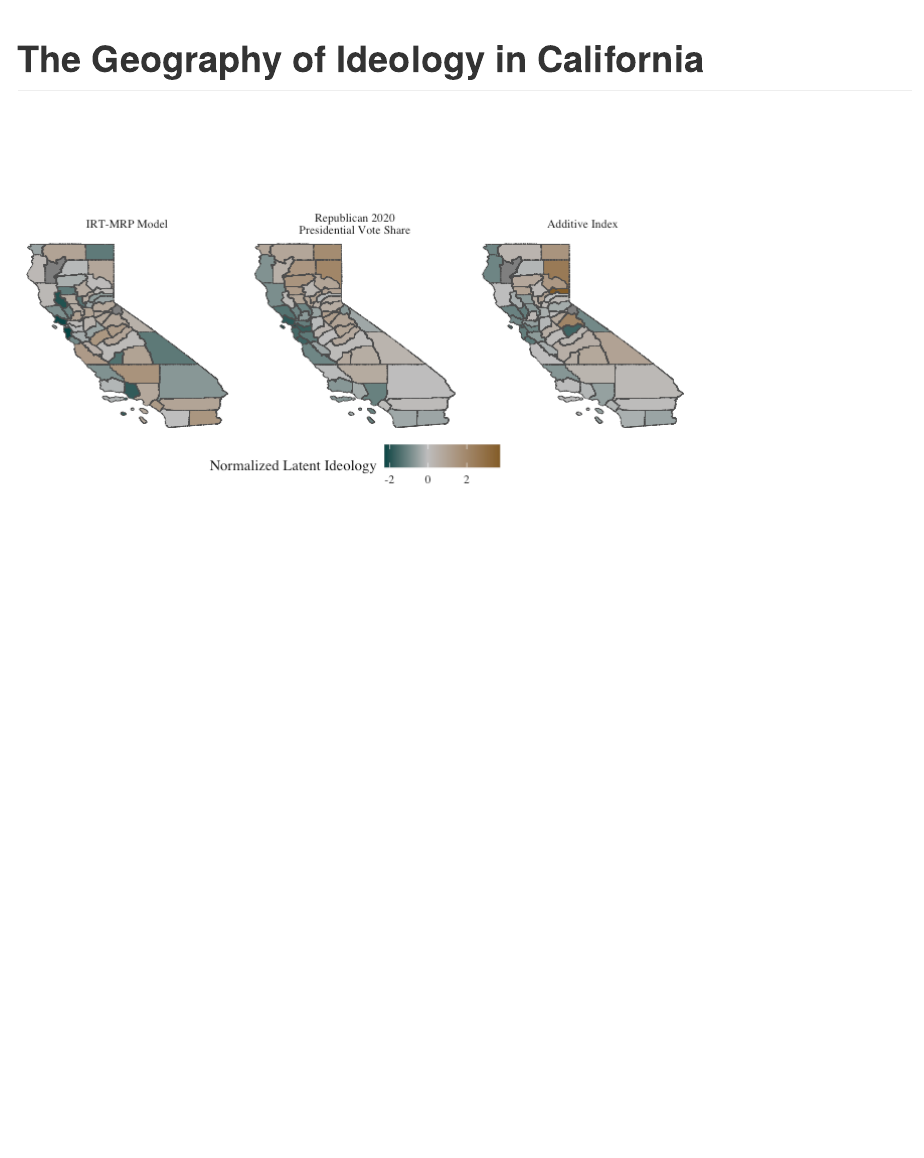
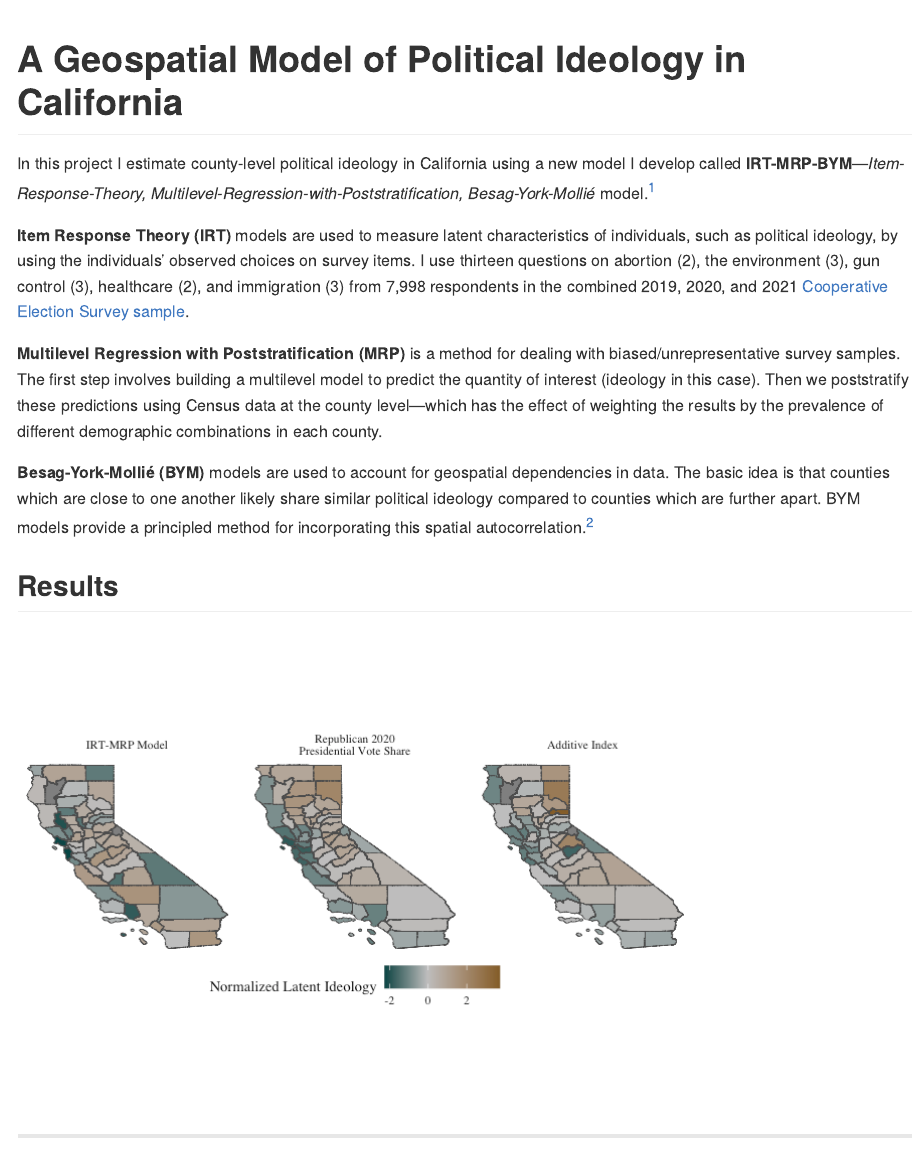
Before and after one commit to bwilden/spatial-irt, a Quarto document (README.qmd): the page in a window 1100 px wide, from its top. The pictures show the output file README.md that the author committed with the source, drawn offline in the style of GitHub.

Commit message:
writing overview

````diff
--- a/README.qmd
+++ b/README.qmd
@@ -1,5 +1,5 @@
 ---
-title: "The Geography of Ideology in California"
+title: "A Geospatial Model of Political Ideology in California"
 format: gfm
 execute:
   echo: false
@@ -12,3 +12,12 @@ library(targets)
 library(ggplot2)
 ```
 
+In this project I estimate county-level political ideology in California using a new model I develop called **IRT-MRP-BYM**---*Item-Response-Theory, Multilevel-Regression-with-Poststratification, Besag-York-Mollié* model.[^1]
+
+[^1]: I'm open to any suggestions on a catchier name.
+
+**Item Response Theory (IRT)** models are used to measure latent characteristics of individuals, such as political ideology, by using the individuals' observed choices on survey items. I use thirteen questions on abortion (2), the environment (3), gun control (3), healthcare (2), and immigration (3) from 7,998 respondents in the combined 2019, 2020, and 2021 [Cooperative Election Survey sample](https://cces.gov.harvard.edu/).
+
+**Multilevel Regression with Poststratification (MRP)** is a method for dealing with biased/unrepresentative survey samples. The first step involves building a multilevel model to predict the quantity of interest (ideology in this case). Then we poststratify these predictions using Census data at the county level---which has the effect of weighting the results by the prevalence of different demographic combinations in each county.
+
+**Besag-York-Mollié (BYM)** models are used to account for geospatial dependencies in data. The basic idea is that counties which are close to one another likely share similar political ideology compared to counties which are further apart. BYM models provide a principled method for incorporating this spatial autocorrelation.[^2]
````
Also changed, not shown: README.md, README.qmd (5 more changed lines).
